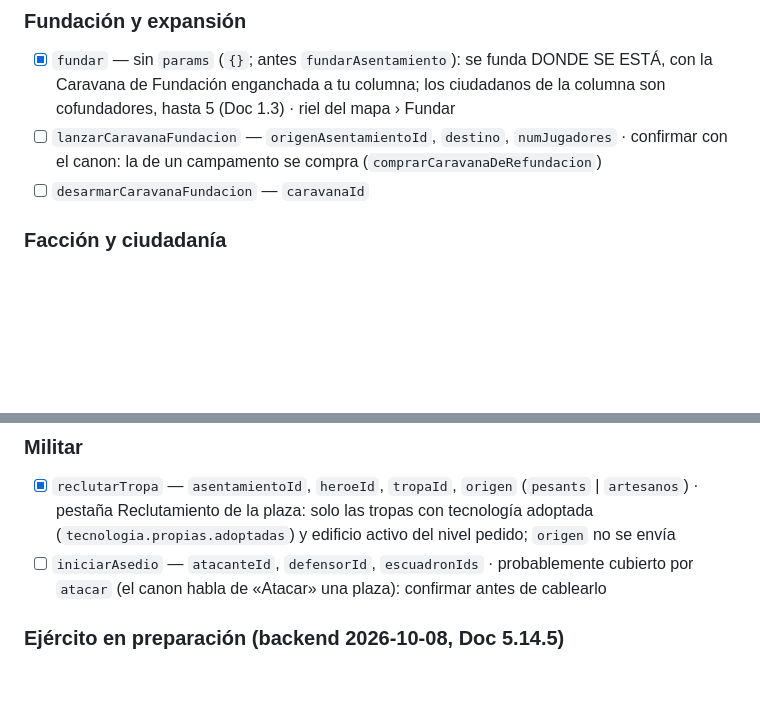
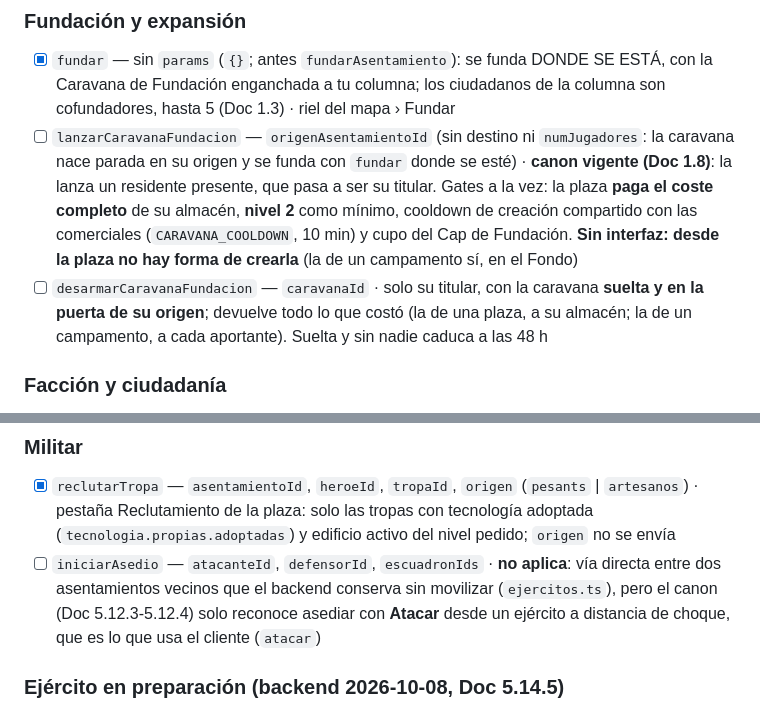
Before and after one commit to VRhino/BronzeAgeClient, a Markdown page: docs/COMANDOS.md, 2 parts joined by grey strips. GitHub-like rendering; blank space fills up the shorter version.

Commit message:
docs: caravana de fundación desde la plaza sigue vigente (sin interfaz) e iniciarAsedio no aplica
Co-Authored-By: Claude Sonnet 5.5 <noreply@anthropic.com>

```diff
--- a/docs/COMANDOS.md
+++ b/docs/COMANDOS.md
@@ -92,8 +92,8 @@ Los cinco siguientes no llevan `heroeId`: el actor es su propio héroe. Wrapper
 ### Fundación y expansión
 
 - [x] `fundar` — sin `params` (`{}`; antes `fundarAsentamiento`): se funda DONDE SE ESTÁ, con la Caravana de Fundación enganchada a tu columna; los ciudadanos de la columna son cofundadores, hasta 5 (Doc 1.3) · riel del mapa › Fundar
-- [ ] `lanzarCaravanaFundacion` — `origenAsentamientoId`, `destino`, `numJugadores` · confirmar con el canon: la de un campamento se compra (`comprarCaravanaDeRefundacion`)
-- [ ] `desarmarCaravanaFundacion` — `caravanaId`
+- [ ] `lanzarCaravanaFundacion` — `origenAsentamientoId` (sin destino ni `numJugadores`: la caravana nace parada en su origen y se funda con `fundar` donde se esté) · **canon vigente (Doc 1.8)**: la lanza un residente presente, que pasa a ser su titular. Gates a la vez: la plaza **paga el coste completo** de su almacén, **nivel 2** como mínimo, cooldown de creación compartido con las comerciales (`CARAVANA_COOLDOWN`, 10 min) y cupo del Cap de Fundación. **Sin interfaz: desde la plaza no hay forma de crearla** (la de un campamento sí, en el Fondo)
+- [ ] `desarmarCaravanaFundacion` — `caravanaId` · solo su titular, con la caravana **suelta y en la puerta de su origen**; devuelve todo lo que costó (la de una plaza, a su almacén; la de un campamento, a cada aportante). Suelta y sin nadie caduca a las 48 h
 
 ### Facción y ciudadanía
 
@@ -166,7 +166,7 @@ Una caravana ya no nace lista: se crea un casco vacío, se le montan carros y an
 ### Militar
 
 - [x] `reclutarTropa` — `asentamientoId`, `heroeId`, `tropaId`, `origen` (`pesants` \| `artesanos`) · pestaña Reclutamiento de la plaza: solo las tropas con tecnología adoptada (`tecnologia.propias.adoptadas`) y edificio activo del nivel pedido; `origen` no se envía
-- [ ] `iniciarAsedio` — `atacanteId`, `defensorId`, `escuadronIds` · probablemente cubierto por `atacar` (el canon habla de «Atacar» una plaza): confirmar antes de cablearlo
+- [ ] `iniciarAsedio` — `atacanteId`, `defensorId`, `escuadronIds` · **no aplica**: vía directa entre dos asentamientos vecinos que el backend conserva sin movilizar (`ejercitos.ts`), pero el canon (Doc 5.12.3-5.12.4) solo reconoce asediar con **Atacar** desde un ejército a distancia de choque, que es lo que usa el cliente (`atacar`)
 
 ### Ejército en preparación (backend 2026-10-08, Doc 5.14.5)
 
```
Also changed, not shown: docs/Features_Pendientes.md (+2 -2 lines).
